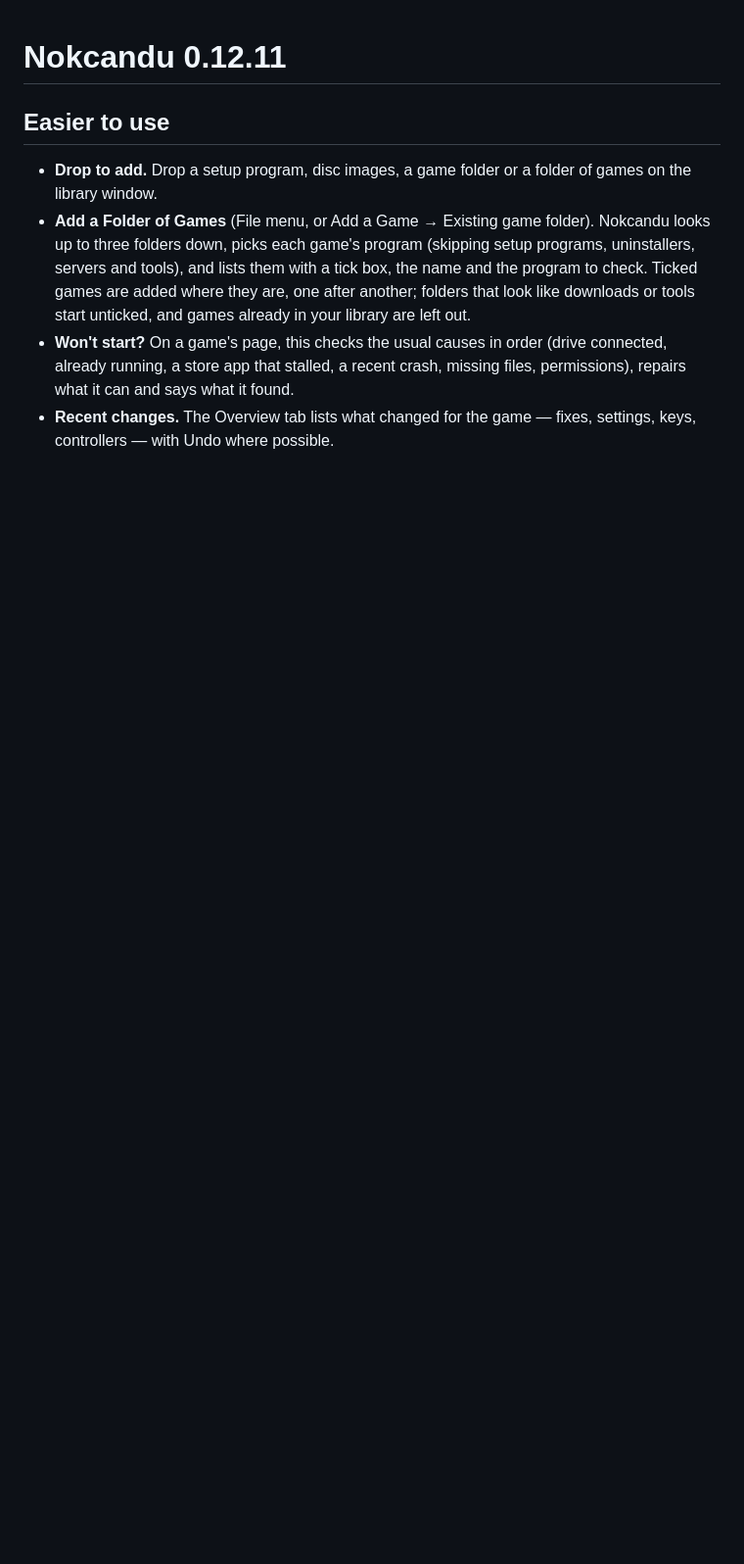
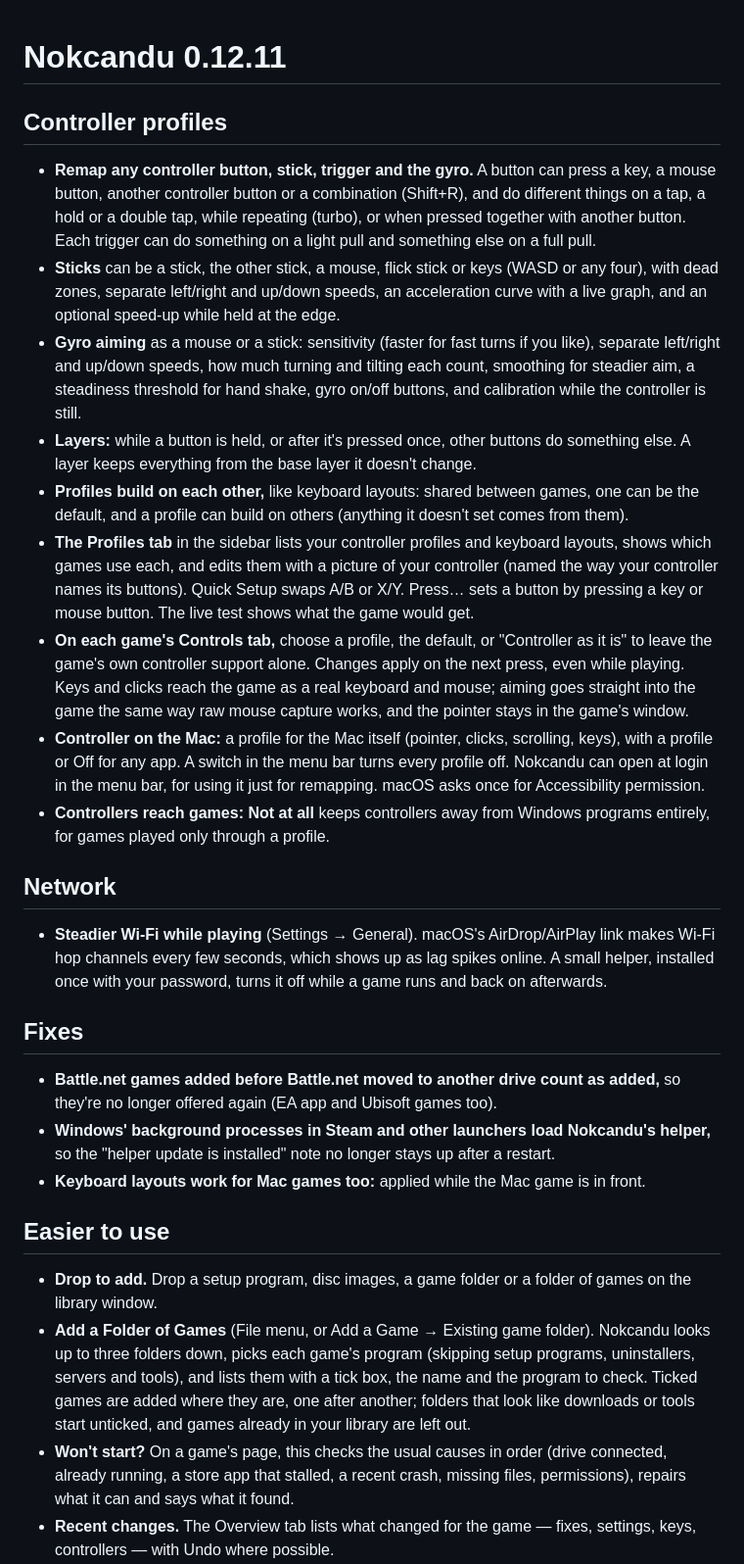
Before and after one commit to seastwood/Nokcandu, a Markdown page: release-notes/v0.12.11.md, the part around the change. Shown at 98% size. GitHub-like rendering; blank space fills up the shorter version.

Commit message:
Release notes for 0.12.11: controller profiles, Profiles tab, steadier Wi-Fi, fixes
Co-Authored-By: Claude Opus 5.5 <noreply@anthropic.com>
Claude-Session: https://claude.ai/code/session_017uDw9HoiBpftYN94auDbp3

```diff
--- a/release-notes/v0.12.11.md
+++ b/release-notes/v0.12.11.md
@@ -1,4 +1,26 @@
 # Nokcandu 0.12.11
+
+## Controller profiles
+
+- **Remap any controller button, stick, trigger and the gyro.** A button can press a key, a mouse button, another controller button or a combination (Shift+R), and do different things on a tap, a hold or a double tap, while repeating (turbo), or when pressed together with another button. Each trigger can do something on a light pull and something else on a full pull.
+- **Sticks** can be a stick, the other stick, a mouse, flick stick or keys (WASD or any four), with dead zones, separate left/right and up/down speeds, an acceleration curve with a live graph, and an optional speed-up while held at the edge.
+- **Gyro aiming** as a mouse or a stick: sensitivity (faster for fast turns if you like), separate left/right and up/down speeds, how much turning and tilting each count, smoothing for steadier aim, a steadiness threshold for hand shake, gyro on/off buttons, and calibration while the controller is still.
+- **Layers:** while a button is held, or after it's pressed once, other buttons do something else. A layer keeps everything from the base layer it doesn't change.
+- **Profiles build on each other,** like keyboard layouts: shared between games, one can be the default, and a profile can build on others (anything it doesn't set comes from them).
+- **The Profiles tab** in the sidebar lists your controller profiles and keyboard layouts, shows which games use each, and edits them with a picture of your controller (named the way your controller names its buttons). Quick Setup swaps A/B or X/Y. Press… sets a button by pressing a key or mouse button. The live test shows what the game would get.
+- **On each game's Controls tab,** choose a profile, the default, or "Controller as it is" to leave the game's own controller support alone. Changes apply on the next press, even while playing. Keys and clicks reach the game as a real keyboard and mouse; aiming goes straight into the game the same way raw mouse capture works, and the pointer stays in the game's window.
+- **Controller on the Mac:** a profile for the Mac itself (pointer, clicks, scrolling, keys), with a profile or Off for any app. A switch in the menu bar turns every profile off. Nokcandu can open at login in the menu bar, for using it just for remapping. macOS asks once for Accessibility permission.
+- **Controllers reach games: Not at all** keeps controllers away from Windows programs entirely, for games played only through a profile.
+
+## Network
+
+- **Steadier Wi-Fi while playing** (Settings → General). macOS's AirDrop/AirPlay link makes Wi-Fi hop channels every few seconds, which shows up as lag spikes online. A small helper, installed once with your password, turns it off while a game runs and back on afterwards.
+
+## Fixes
+
+- **Battle.net games added before Battle.net moved to another drive count as added,** so they're no longer offered again (EA app and Ubisoft games too).
+- **Windows' background processes in Steam and other launchers load Nokcandu's helper,** so the "helper update is installed" note no longer stays up after a restart.
+- **Keyboard layouts work for Mac games too:** applied while the Mac game is in front.
 
 ## Easier to use
 
```
